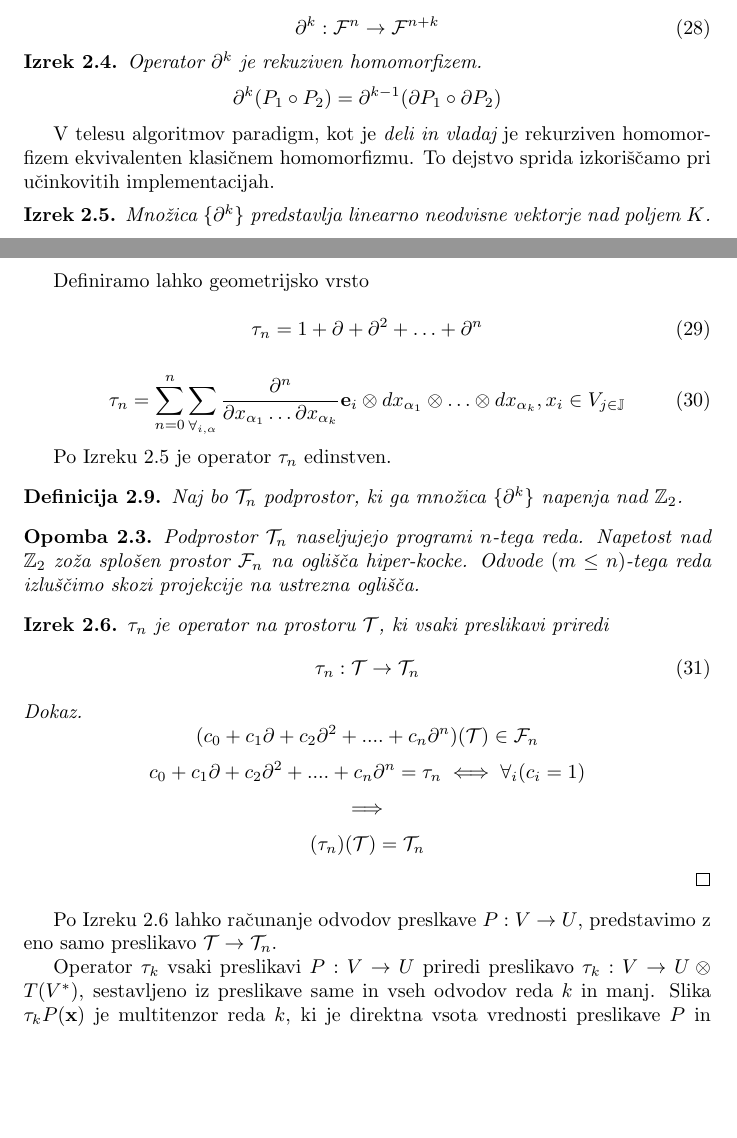
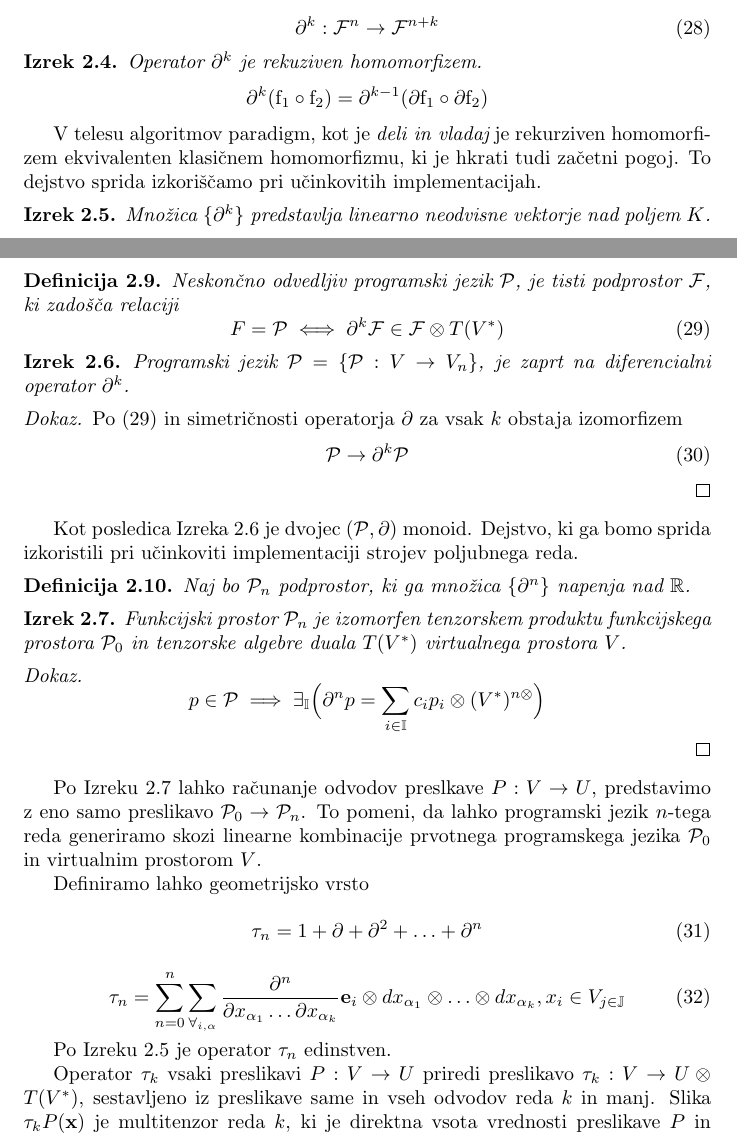
Before and after one commit to ZigaSajovic/dCpp, a LaTeX paper (autodiff.tex): two parts of pages 10 and 11 of 16, joined at a grey line, cut so that both start at the same text, the shorter picture padded with empty space. Compiled offline with pdfLaTeX.

Commit message:
Neskončnokrat odvedljiv programski jezik

```diff
--- a/autodiff.tex
+++ b/autodiff.tex
@@ -19,6 +19,7 @@
 \newcommand{\uu}{\mathbf{u}}
 \newcommand{\vv}{\mathbf{v}}
 \newcommand{\F}{\mathcal{F}}
+\newcommand{\dP}{\mathcal{P}}
 % operator odvoda
 \newcommand{\D}{\partial}
 %operator 1 + \D
@@ -544,10 +545,10 @@ Tako je $\D^k$ preslikava med funkcijskimi prostori $\eqref{eq:F^n}$
 
  \begin{izrek}
  	Operator $\D^k$ je rekuziven homomorfizem.
- 	$$\D^k(P_1\circ P_2)=\D^{k-1}(\D P_1\circ\D P_2)$$
+ 	$$\D^k(\mathrm{f_1}\circ \mathrm{f_2})=\D^{k-1}(\D \mathrm{f_1}\circ\D \mathrm{f_2})$$
  \end{izrek}
 
- V telesu algoritmov paradigm, kot je $\textit{deli in vladaj}$ je rekurziven homomorfizem ekvivalenten klasičnem homomorfizmu. To dejstvo sprida izkoriščamo pri učinkovitih implementacijah.
+ V telesu algoritmov paradigm, kot je $\textit{deli in vladaj}$ je rekurziven homomorfizem ekvivalenten klasičnem homomorfizmu, ki je hkrati tudi začetni pogoj. To dejstvo sprida izkoriščamo pri učinkovitih implementacijah.
 
  \begin{izrek}\label{izr:linearnaNeodvisnost}
   Množica $\{\partial^k\}$ predstavlja linearno neodvisne vektorje nad poljem $K$.
@@ -564,7 +565,43 @@ Tako je $\D^k$ preslikava med funkcijskimi prostori $\eqref{eq:F^n}$
 	$$\F^{n+1}=\F^n\iff\forall_i(c_i=0)$$
 
  \end{proof}
- Definiramo lahko geometrijsko vrsto
+
+ \begin{definicija}
+ 	Neskončno odvedljiv programski jezik $\dP$, je tisti podprostor $\F$, ki zadošča relaciji
+ 	\begin{equation}\label{eq:P}
+ 		\\F=\dP\iff\D^k\F\in\F\otimes T(V^*)
+ 	\end{equation}
+ \end{definicija}
+
+ \begin{izrek}\label{izr:dP}
+	Programski jezik $\dP=\{\dP:V\to V_n\}$, je zaprt na diferencialni operator $\D^k$.
+ \end{izrek}
+
+ \begin{proof}
+ 	 Po $\eqref{eq:P}$ in simetričnosti operatorja $\D$ za vsak $k$ obstaja izomorfizem
+ 	 	\begin{equation}
+ 	 		\dP\to\D^k\dP
+ 	 	\end{equation}
+ \end{proof}
+
+ Kot posledica Izreka $\ref{izr:dP}$ je dvojec $(\dP,\D)$ monoid. Dejstvo, ki ga bomo sprida izkoristili pri učinkoviti implementaciji strojev poljubnega reda.
+
+\begin{definicija}
+Naj bo $\dP_n$ podprostor, ki ga množica $\{\partial^n\}$ napenja nad $\mathbb{R}$.
+ \end{definicija}
+
+ \begin{izrek}\label{izr:T_n}
+ 	Funkcijski prostor $\dP_n$ je izomorfen tenzorskem produktu funkcijskega prostora $\dP_0$ in tenzorske algebre duala $T(V^*)$ virtualnega prostora $V$.
+ \end{izrek}
+
+ \begin{proof}
+ $$p\in\dP\implies \exists_{\II}\Big(\D^np=\sum\limits_{i\in\II} c_ip_i\otimes(V^*)^{n\otimes}\Big)$$
+  \end{proof}
+
+Po Izreku $\ref{izr:T_n}$ lahko računanje odvodov preslkave $P:V\to U$, predstavimo z eno samo
+preslikavo $\dP_0\to\dP_n$. To pomeni, da lahko programski jezik $n$-tega reda generiramo skozi linearne kombinacije prvotnega programskega jezika $\dP_0$ in virtualnim prostorom $V$.
+
+Definiramo lahko geometrijsko vrsto
 
  \begin{equation}\label{eq:DD}
   	\sumd_n = 1+\D +\D^2 +\ldots + \D^n
@@ -578,31 +615,6 @@ Tako je $\D^k$ preslikava med funkcijskimi prostori $\eqref{eq:F^n}$
   \end{equation}
 
   Po Izreku $\ref{izr:linearnaNeodvisnost}$ je operator $\sumd_n$ edinstven.
-
-\begin{definicija}
-Naj bo $\T_n$ podprostor, ki ga množica $\{\partial^k\}$ napenja nad $\mathbb{Z}_2$.
- \end{definicija}
-
- \begin{opomba}
-        Podprostor $\T_n$ naseljujejo programi $n$-tega reda. Napetost nad $\mathbb{Z}_2$ zoža splošen prostor $\F_n$ na oglišča hiper-kocke. Odvode $(m\le n)$-tega reda izluščimo skozi projekcije na ustrezna oglišča.
-        \end{opomba}
-
- \begin{izrek}\label{izr:T_n}
- 	$\sumd_n$ je operator na prostoru $\T$, ki vsaki preslikavi priredi
- 	\begin{equation}
- 	\sumd_n:\T\to\T_n
- 	\end{equation}
- \end{izrek}
-
- \begin{proof}
- 	$$(c_0+c_1\D+c_2\D^2+....+c_n\D^n)(\T)\in\F_n$$
- 	$$c_0+c_1\D+c_2\D^2+....+c_n\D^n=\sumd_n\iff \forall_i(c_i=1)$$
- 	$$\implies$$
- 	$$(\sumd_n)(\T)=\T_n$$
-  \end{proof}
-
-Po Izreku $\ref{izr:T_n}$ lahko računanje odvodov preslkave $P:V\to U$, predstavimo z eno samo
-preslikavo $\T\to\T_n$.
 
 Operator $\sumd_k$ vsaki preslikavi $P: V\to U$ priredi preslikavo $\sumd_k:V\to
 U\otimes T(V^*)$, sestavljeno iz preslikave same in vseh odvodov reda $k$ in
```
